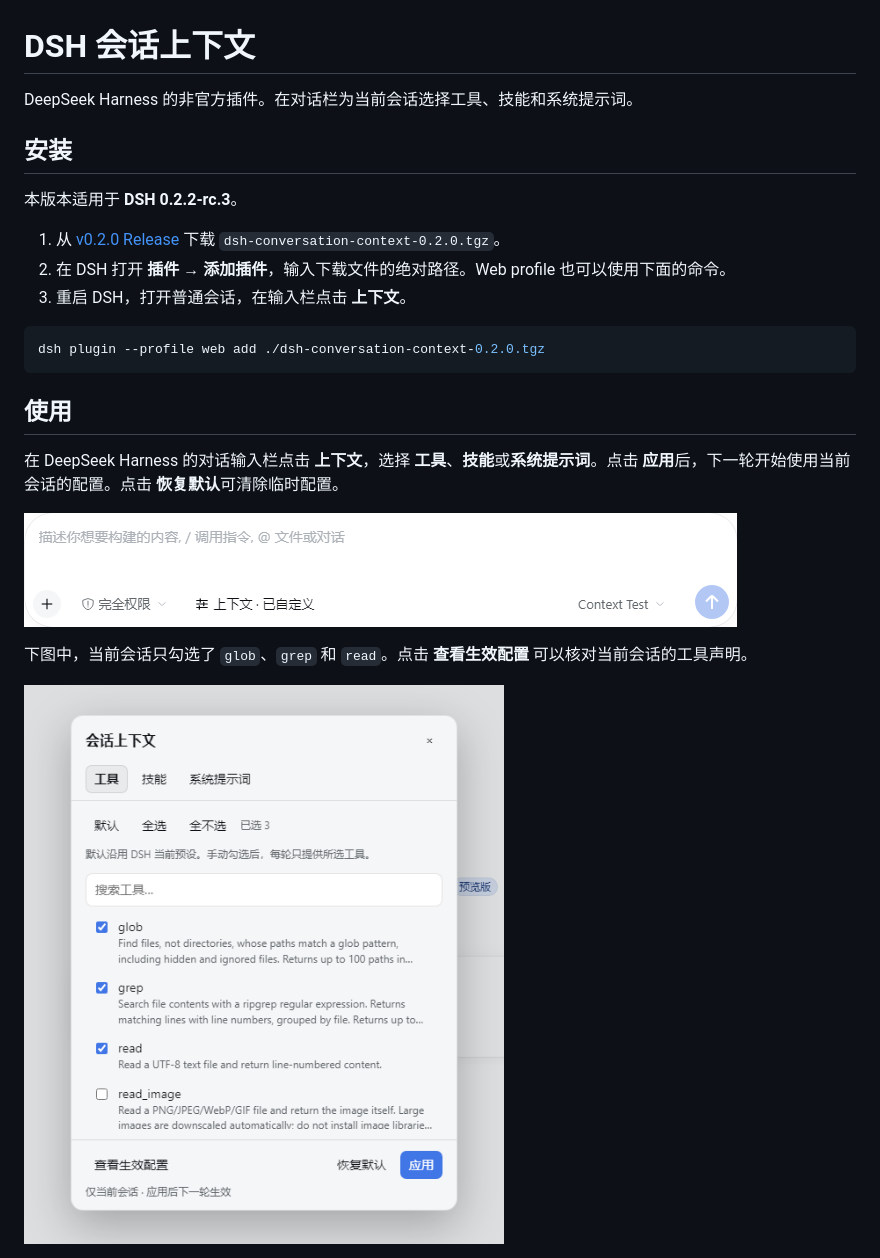
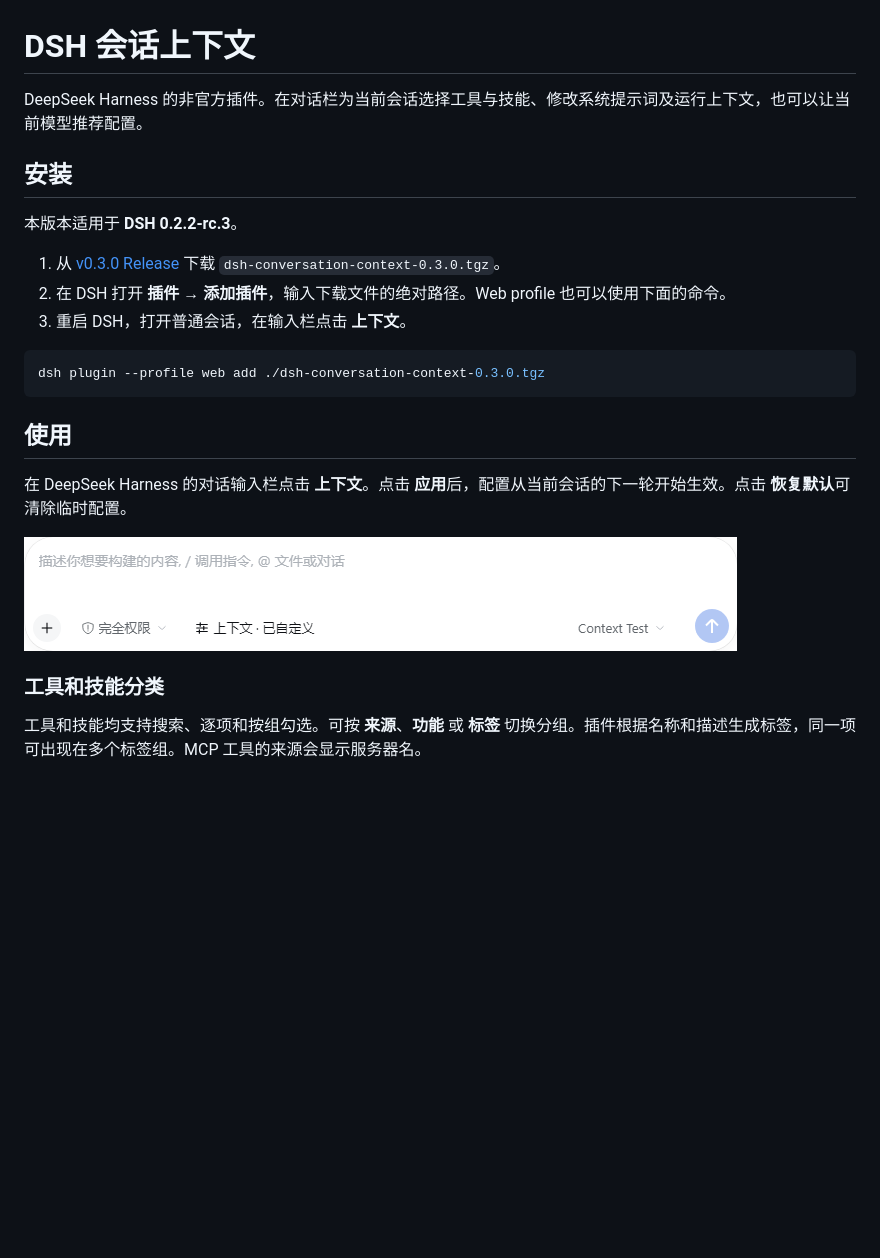
Before and after one commit to Makimasdog/dsh-conversation-context, a Markdown page: README.md, the part around one of its changes. Rendered like a GitHub page; pictures changed too: assets/conversation-context-tools.png; blank space fills up the shorter version.

````diff
--- a/README.md
+++ b/README.md
@@ -1,26 +1,26 @@
 # DSH 会话上下文
 
-DeepSeek Harness 的非官方插件。在对话栏为当前会话选择工具、技能和系统提示词。
+DeepSeek Harness 的非官方插件。在对话栏为当前会话选择工具与技能、修改系统提示词及运行上下文，也可以让当前模型推荐配置。
 
 ## 安装
 
 本版本适用于 **DSH 0.2.2-rc.3**。
 
-1. 从 [v0.2.0 Release](https://github.com/Makimasdog/dsh-conversation-context/releases/tag/v0.2.0) 下载 `dsh-conversation-context-0.2.0.tgz`。
+1. 从 [v0.3.0 Release](https://github.com/Makimasdog/dsh-conversation-context/releases/tag/v0.3.0) 下载 `dsh-conversation-context-0.3.0.tgz`。
 2. 在 DSH 打开 **插件 → 添加插件**，输入下载文件的绝对路径。Web profile 也可以使用下面的命令。
 3. 重启 DSH，打开普通会话，在输入栏点击 **上下文**。
 
 ```sh
-dsh plugin --profile web add ./dsh-conversation-context-0.2.0.tgz
+dsh plugin --profile web add ./dsh-conversation-context-0.3.0.tgz
 ```
 
 ## 使用
 
-在 DeepSeek Harness 的对话输入栏点击 **上下文**，选择 **工具**、**技能**或**系统提示词**。点击 **应用**后，下一轮开始使用当前会话的配置。点击 **恢复默认**可清除临时配置。
+在 DeepSeek Harness 的对话输入栏点击 **上下文**。点击 **应用**后，配置从当前会话的下一轮开始生效。点击 **恢复默认**可清除临时配置。
 
 ![DSH 对话输入栏中的「上下文」入口，显示当前会话已自定义](assets/conversation-context-composer.png)
 
-下图中，当前会话只勾选了 `glob`、`grep` 和 `read`。点击 **查看生效配置** 可以核对当前会话的工具声明。
+### 工具和技能分类
 
-![会话上下文面板的工具页，勾选了 glob、grep 和 read](assets/conversation-context-tools.png)
+工具和技能均支持搜索、逐项和按组勾选。可按 **来源**、**功能** 或 **标签** 切换分组。插件根据名称和描述生成标签，同一项可出现在多个标签组。MCP 工具的来源会显示服务器名。
 
````
Also changed, not shown: other parts of README.md (+20 -5 lines), assets/conversation-context-layers.png (added), assets/conversation-context-recommendation.png (added), 7 other files.
